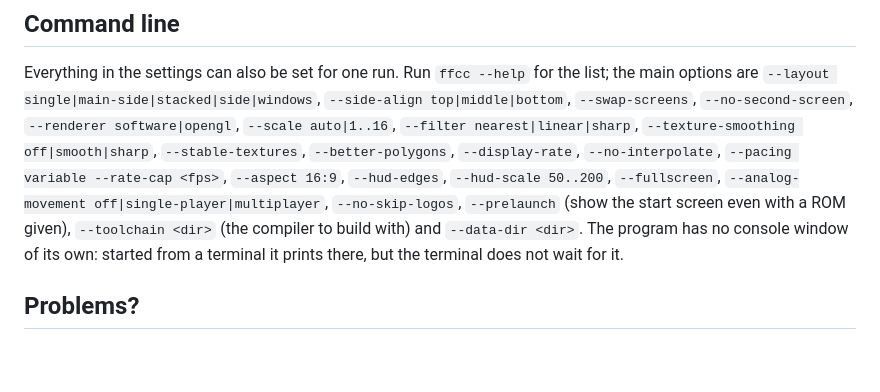
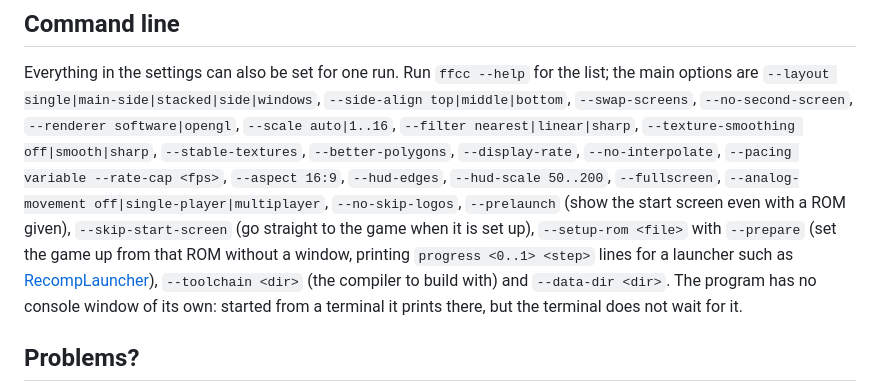
Before and after one commit to JonathanDC64/FFCCEOT-Recomp, a Markdown page: README.md, the part around one of its changes. Drawn GitHub-style; blank space fills up the shorter version.

Commit message:
README: Get it on RecompLauncher badge and the new options

```diff
--- a/README.md
+++ b/README.md
@@ -114,7 +116,9 @@ Everything in the settings can also be set for one run. Run `ffcc --help` for th
 `--texture-smoothing off|smooth|sharp`, `--stable-textures`, `--better-polygons`, `--display-rate`, `--no-interpolate`,
 `--pacing variable --rate-cap <fps>`, `--aspect 16:9`, `--hud-edges`, `--hud-scale 50..200`, `--fullscreen`,
 `--analog-movement off|single-player|multiplayer`, `--no-skip-logos`, `--prelaunch` (show the start screen even with a
-ROM given), `--toolchain <dir>` (the compiler to build with) and `--data-dir <dir>`. The program has no console window
+ROM given), `--skip-start-screen` (go straight to the game when it is set up), `--setup-rom <file>` with `--prepare` (set
+the game up from that ROM without a window, printing `progress <0..1> <step>` lines for a launcher such as
+[RecompLauncher](https://recomplauncher.com)), `--toolchain <dir>` (the compiler to build with) and `--data-dir <dir>`. The program has no console window
 of its own: started from a terminal it prints there, but the terminal does not wait for it.
 
 ## Problems?
```
Also changed, not shown: other parts of README.md (+2 -0 lines).
